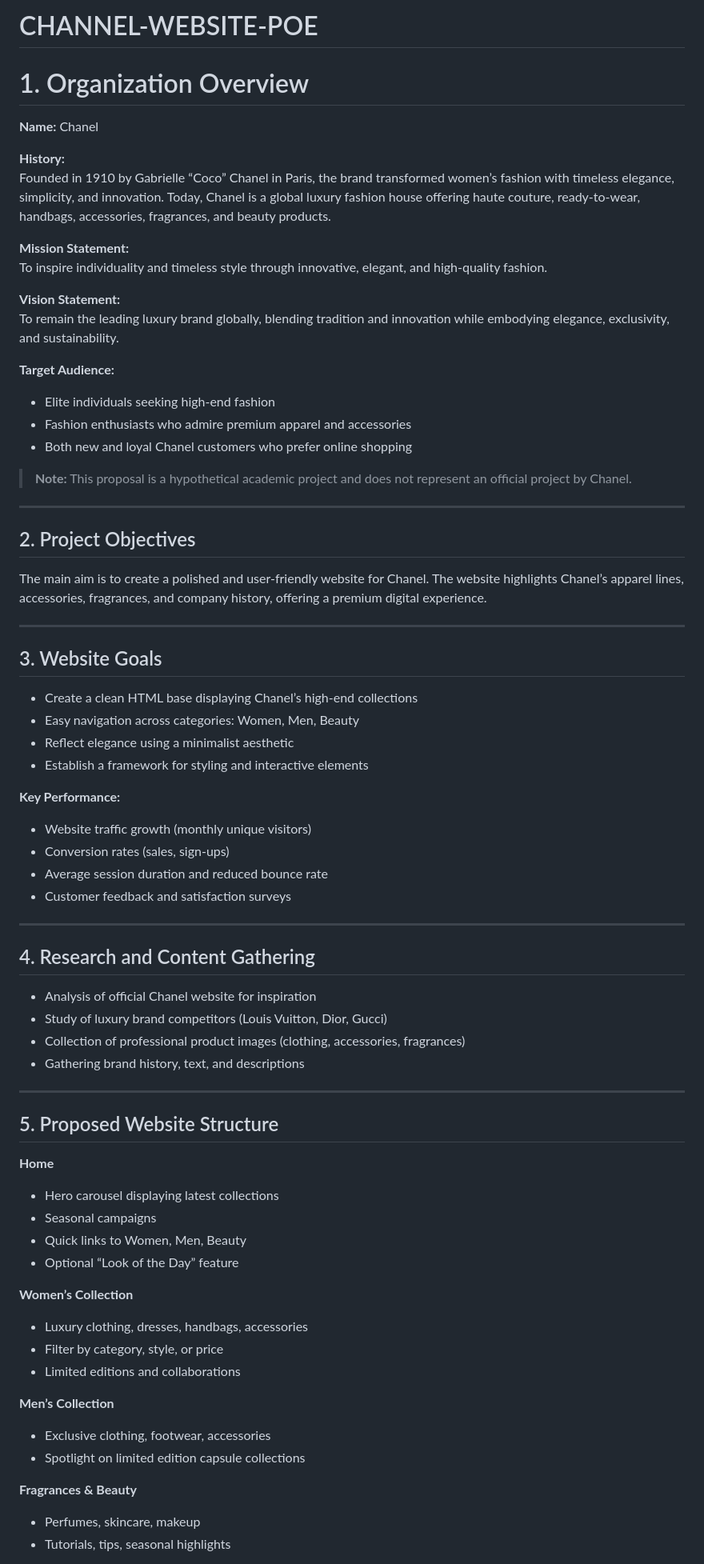
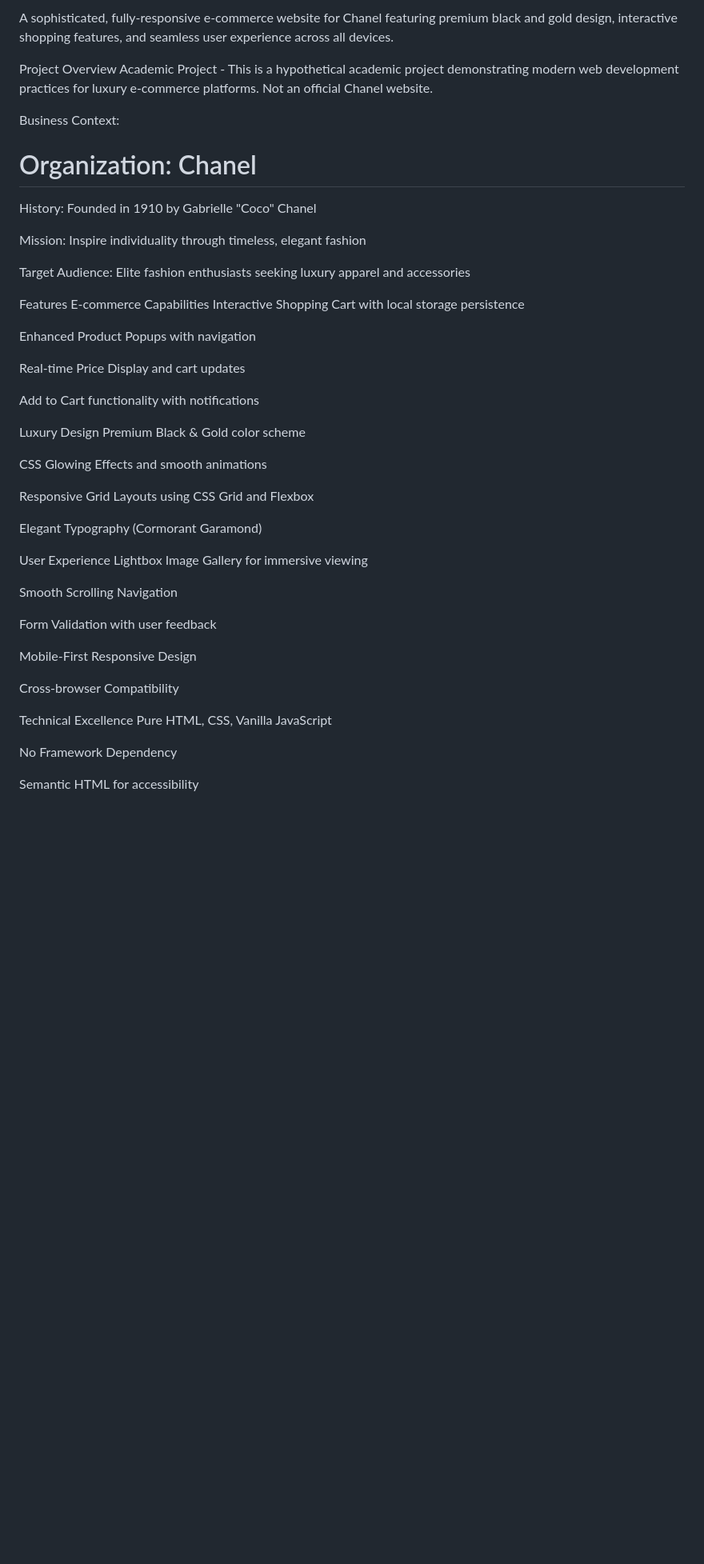
Before and after one commit to ST10465847/CHANNEL-WEBSITE-POE, a Markdown page: README.md, the part around one of its changes. Shown at 80% size. Drawn GitHub-style; blank space fills up the shorter version.

```diff
--- a/README.md
+++ b/README.md
@@ -1,74 +1,52 @@
-# CHANNEL-WEBSITE-POE
-# 1. Organization Overview
+A sophisticated, fully-responsive e-commerce website for Chanel featuring premium black and gold design, interactive shopping features, and seamless user experience across all devices.
 
-**Name:** Chanel
+ Project Overview
+Academic Project - This is a hypothetical academic project demonstrating modern web development practices for luxury e-commerce platforms. Not an official Chanel website.
 
-**History:**
-Founded in 1910 by Gabrielle “Coco” Chanel in Paris, the brand transformed women’s fashion with timeless elegance, simplicity, and innovation. Today, Chanel is a global luxury fashion house offering haute couture, ready-to-wear, handbags, accessories, fragrances, and beauty products.
+Business Context:
 
-**Mission Statement:**
-To inspire individuality and timeless style through innovative, elegant, and high-quality fashion.
+# Organization: Chanel
 
-**Vision Statement:**
-To remain the leading luxury brand globally, blending tradition and innovation while embodying elegance, exclusivity, and sustainability.
+History: Founded in 1910 by Gabrielle "Coco" Chanel
 
-**Target Audience:**
-- Elite individuals seeking high-end fashion
-- Fashion enthusiasts who admire premium apparel and accessories
-- Both new and loyal Chanel customers who prefer online shopping
+Mission: Inspire individuality through timeless, elegant fashion
 
-> **Note:** This proposal is a hypothetical academic project and does not represent an official project by Chanel.
+Target Audience: Elite fashion enthusiasts seeking luxury apparel and accessories
 
----
+ Features
+ E-commerce Capabilities
+Interactive Shopping Cart with local storage persistence
 
-## 2. Project Objectives
+Enhanced Product Popups with navigation
 
-The main aim is to create a polished and user-friendly website for Chanel. The website highlights Chanel’s apparel lines, accessories, fragrances, and company history, offering a premium digital experience.
+Real-time Price Display and cart updates
 
----
+Add to Cart functionality with notifications
 
-## 3. Website Goals
+ Luxury Design
+Premium Black & Gold color scheme
 
-- Create a clean HTML base displaying Chanel’s high-end collections
-- Easy navigation across categories: Women, Men, Beauty
-- Reflect elegance using a minimalist aesthetic
-- Establish a framework for styling and interactive elements
+CSS Glowing Effects and smooth animations
 
-**Key Performance:**
-- Website traffic growth (monthly unique visitors)
-- Conversion rates (sales, sign-ups)
-- Average session duration and reduced bounce rate
-- Customer feedback and satisfaction surveys
+Responsive Grid Layouts using CSS Grid and Flexbox
 
----
+Elegant Typography (Cormorant Garamond)
 
-## 4. Research and Content Gathering
+ User Experience
+Lightbox Image Gallery for immersive viewing
 
-- Analysis of official Chanel website for inspiration
-- Study of luxury brand competitors (Louis Vuitton, Dior, Gucci)
-- Collection of professional product images (clothing, accessories, fragrances)
-- Gathering brand history, text, and descriptions
+Smooth Scrolling Navigation
 
----
+Form Validation with user feedback
 
-## 5. Proposed Website Structure
+Mobile-First Responsive Design
 
-**Home**
-- Hero carousel displaying latest collections
-- Seasonal campaigns
-- Quick links to Women, Men, Beauty
-- Optional “Look of the Day” feature
+Cross-browser Compatibility
 
-**Women’s Collection**
-- Luxury clothing, dresses, handbags, accessories
-- Filter by category, style, or price
-- Limited editions and collaborations
+Technical Excellence
+Pure HTML, CSS, Vanilla JavaScript
 
-**Men’s Collection**
-- Exclusive clothing, footwear, accessories
-- Spotlight on limited edition capsule collections
+No Framework Dependency
 
-**Fragrances & Beauty**
-- Perfumes, skincare, makeup
-- Tutorials, tips, seasonal highlights
+Semantic HTML for accessibility
 
```
Also changed, not shown: other parts of README.md (+173 -23 lines).
